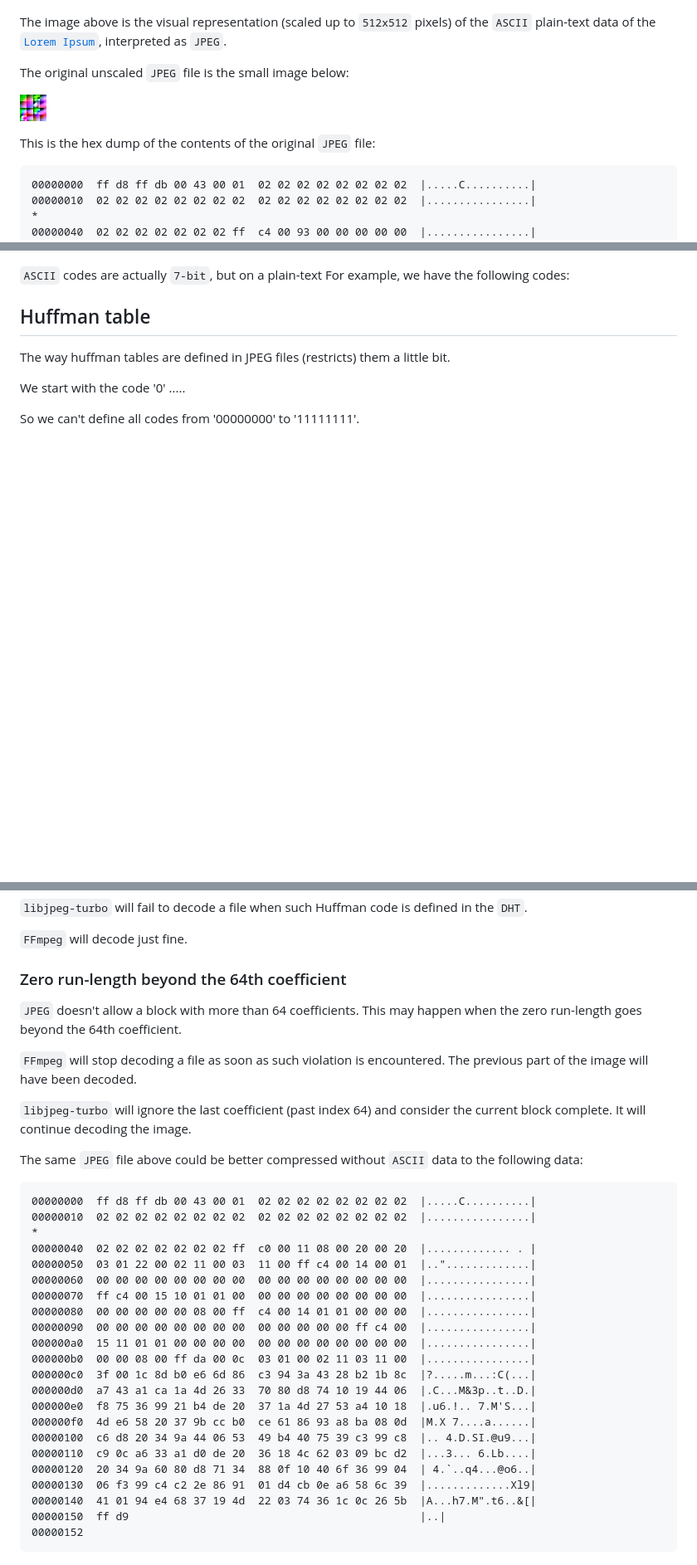
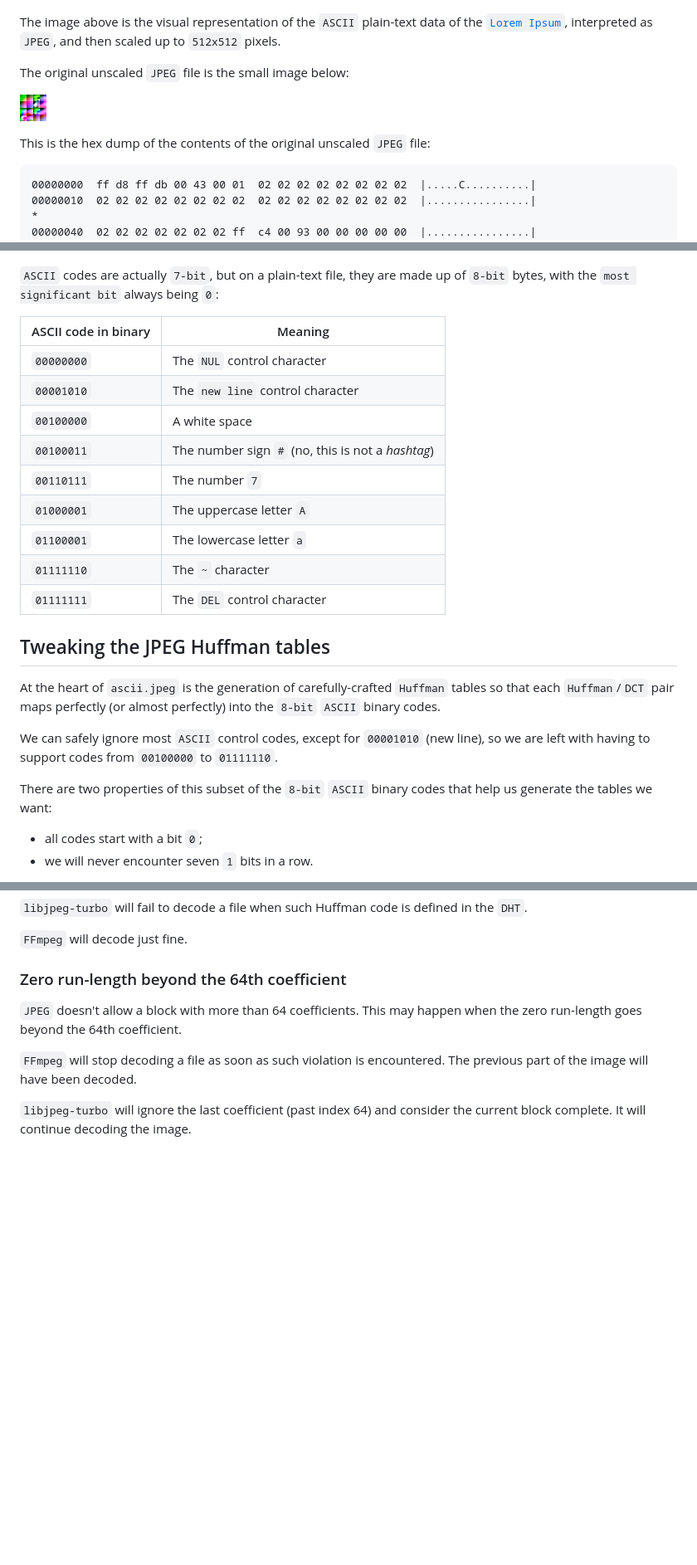
Before and after one commit to ramiropolla/ascii-jpeg, a Markdown page: README.md, 3 parts joined by grey strips. Shown: that part at 83% size. GitHub-like rendering; blank space fills up the shorter version.

Commit message:
more README

````diff
--- a/README.md
+++ b/README.md
@@ -14,13 +16,13 @@
 
 ![ascii_jpeg_baked.png](ascii_jpeg_baked.png)
 
-The image above is the visual representation (scaled up to `512x512` pixels) of the `ASCII` plain-text data of the [`Lorem Ipsum`](https://en.wikipedia.org/wiki/Lorem_ipsum), interpreted as `JPEG`.
+The image above is the visual representation of the `ASCII` plain-text data of the [`Lorem Ipsum`](https://en.wikipedia.org/wiki/Lorem_ipsum), interpreted as `JPEG`, and then scaled up to `512x512` pixels.
 
 The original unscaled `JPEG` file is the small image below:
 
 ![ascii.jpeg](ascii.jpeg)
 
-This is the hex dump of the contents of the original `JPEG` file:
+This is the hex dump of the contents of the original unscaled `JPEG` file:
 
 ```
 00000000  ff d8 ff db 00 43 00 01  02 02 02 02 02 02 02 02  |.....C..........|
@@ -115,15 +122,27 @@ A plain-text `ASCII` file is just a long sequence of characters.
 
 ![USASCII code chart](USASCII_code_chart.png)
 
-`ASCII` codes are actually `7-bit`, but on a plain-text
-For example, we have the following codes:
+`ASCII` codes are actually `7-bit`, but on a plain-text file, they are made up of `8-bit` bytes, with the `most significant bit` always being `0`:
 
+| ASCII code in binary | Meaning |
+| -------------------- | ------- |
+| `00000000` | The `NUL` control character |
+| `00001010` | The `new line` control character |
+| `00100000` | A white space |
+| `00100011` | The number sign `#` (no, this is not a _hashtag_) |
+| `00110111` | The number `7` |
+| `01000001` | The uppercase letter `A` |
+| `01100001` | The lowercase letter `a` |
+| `01111110` | The `~` character |
+| `01111111` | The `DEL` control character |
 
-## Huffman table
+## Tweaking the JPEG Huffman tables
 
-The way huffman tables are defined in JPEG files (restricts) them a little bit.
+At the heart of `ascii.jpeg` is the generation of carefully-crafted `Huffman` tables so that each `Huffman`/`DCT` pair maps perfectly (or almost perfectly) into the `8-bit` `ASCII` binary codes.
 
-We start with the code '0' .....
+We can safely ignore most `ASCII` control codes, except for `00001010` (new line), so we are left with having to support codes from `00100000` to `01111110`.
 
-So we can't define all codes from '00000000' to '11111111'.
+There are two properties of this subset of the `8-bit` `ASCII` binary codes that help us generate the tables we want:
+- all codes start with a bit `0`;
+- we will never encounter seven `1` bits in a row.
 
@@ -173,30 +224,3 @@ The previous part of the image will have been decoded.
 
 `libjpeg-turbo` will ignore the last coefficient (past index 64) and consider
 the current block complete. It will continue decoding the image.
-
-The same `JPEG` file above could be better compressed without `ASCII` data to the following data:
-
-```
-00000000  ff d8 ff db 00 43 00 01  02 02 02 02 02 02 02 02  |.....C..........|
-00000010  02 02 02 02 02 02 02 02  02 02 02 02 02 02 02 02  |................|
-*
-00000040  02 02 02 02 02 02 02 ff  c0 00 11 08 00 20 00 20  |............. . |
-00000050  03 01 22 00 02 11 00 03  11 00 ff c4 00 14 00 01  |..".............|
-00000060  00 00 00 00 00 00 00 00  00 00 00 00 00 00 00 00  |................|
-00000070  ff c4 00 15 10 01 01 00  00 00 00 00 00 00 00 00  |................|
-00000080  00 00 00 00 00 08 00 ff  c4 00 14 01 01 00 00 00  |................|
-00000090  00 00 00 00 00 00 00 00  00 00 00 00 00 ff c4 00  |................|
-000000a0  15 11 01 01 00 00 00 00  00 00 00 00 00 00 00 00  |................|
-000000b0  00 00 08 00 ff da 00 0c  03 01 00 02 11 03 11 00  |................|
-000000c0  3f 00 1c 8d b0 e6 6d 86  c3 94 3a 43 28 b2 1b 8c  |?.....m...:C(...|
-000000d0  a7 43 a1 ca 1a 4d 26 33  70 80 d8 74 10 19 44 06  |.C...M&3p..t..D.|
-000000e0  f8 75 36 99 21 b4 de 20  37 1a 4d 27 53 a4 10 18  |.u6.!.. 7.M'S...|
-000000f0  4d e6 58 20 37 9b cc b0  ce 61 86 93 a8 ba 08 0d  |M.X 7....a......|
-00000100  c6 d8 20 34 9a 44 06 53  49 b4 40 75 39 c3 99 c8  |.. 4.D.SI.@u9...|
-00000110  c9 0c a6 33 a1 d0 de 20  36 18 4c 62 03 09 bc d2  |...3... 6.Lb....|
-00000120  20 34 9a 60 80 d8 71 34  88 0f 10 40 6f 36 99 04  | 4.`..q4...@o6..|
-00000130  06 f3 99 c4 c2 2e 86 91  01 d4 cb 0e a6 58 6c 39  |.............Xl9|
-00000140  41 01 94 e4 68 37 19 4d  22 03 74 36 1c 0c 26 5b  |A...h7.M".t6..&[|
-00000150  ff d9                                             |..|
-00000152
-```
````
Also changed, not shown: other parts of README.md (+52 -13 lines).
